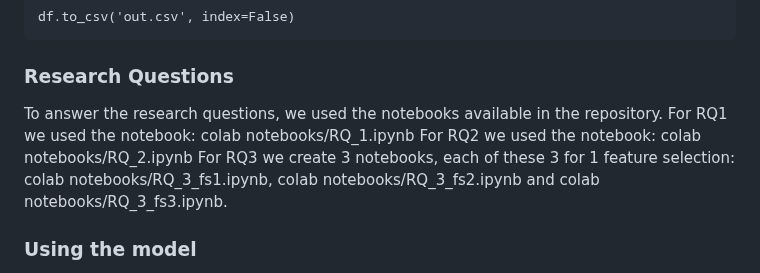
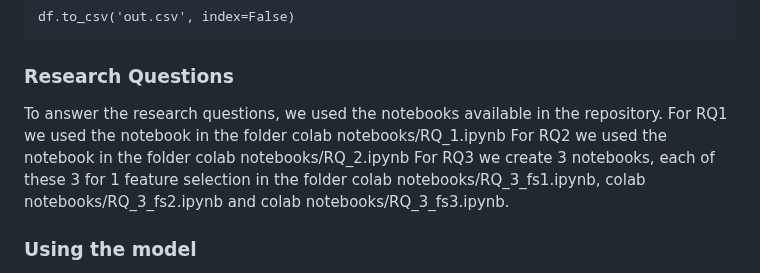
Before and after one commit to icemakegirl/ImprovMLCQ, a Markdown page: README.md, the part around the change. Drawn GitHub-style.

```diff
--- a/README.md
+++ b/README.md
@@ -73,9 +73,9 @@ df.to_csv('out.csv', index=False)
 ### Research Questions
 
 To answer the research questions, we used the notebooks available in the repository.
-For RQ1 we used the notebook: colab notebooks/RQ_1.ipynb
-For RQ2 we used the notebook: colab notebooks/RQ_2.ipynb
-For RQ3 we create 3 notebooks, each of these 3 for 1 feature selection: colab notebooks/RQ_3_fs1.ipynb, colab notebooks/RQ_3_fs2.ipynb and colab notebooks/RQ_3_fs3.ipynb.
+For RQ1 we used the notebook in the folder colab notebooks/RQ_1.ipynb
+For RQ2 we used the notebook in the folder colab notebooks/RQ_2.ipynb
+For RQ3 we create 3 notebooks, each of these 3 for 1 feature selection in the folder colab notebooks/RQ_3_fs1.ipynb, colab notebooks/RQ_3_fs2.ipynb and colab notebooks/RQ_3_fs3.ipynb.
 
 ### Using the model
 
```
